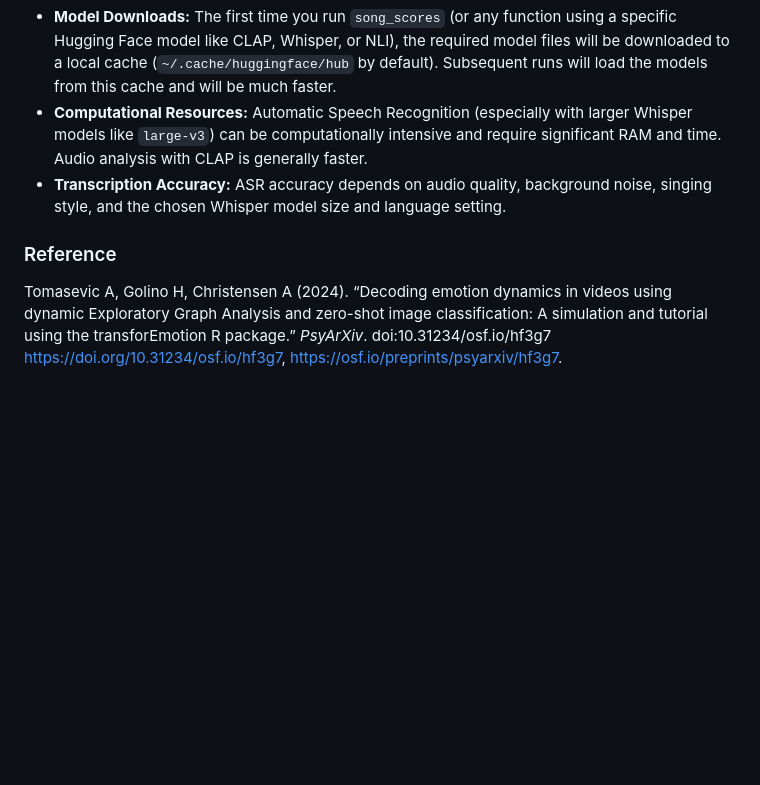
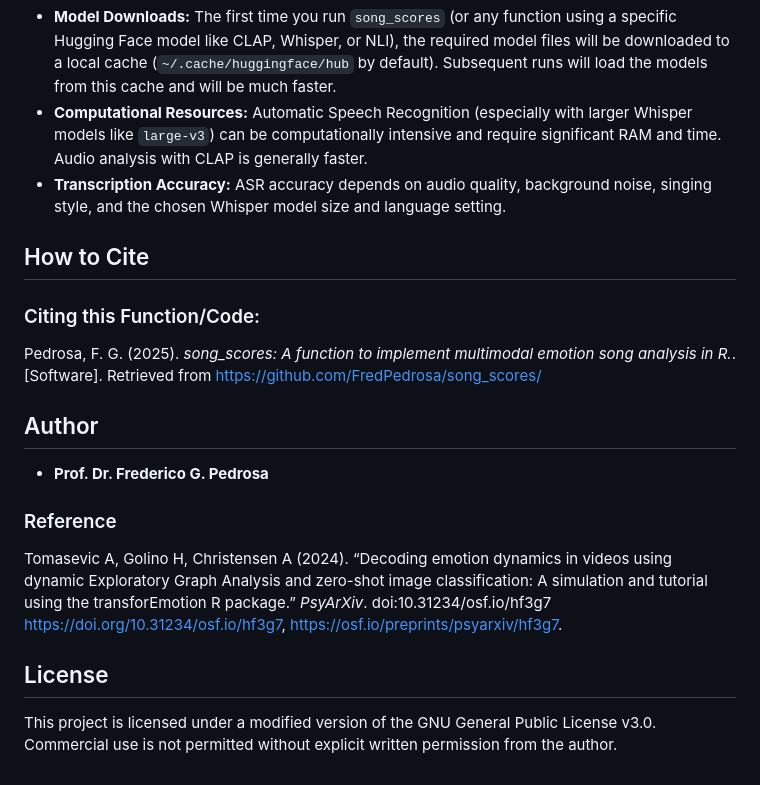
Before and after one commit to FredPedrosa/song_scores, a Markdown page: README.md, the part around the change. Rendered like a GitHub page; blank space fills up the shorter version.

```diff
--- a/README.md
+++ b/README.md
@@ -82,7 +82,20 @@ The `.Rmd` file provides a concrete example using Tim Maia's famous song. It dem
 *   **Computational Resources:** Automatic Speech Recognition (especially with larger Whisper models like `large-v3`) can be computationally intensive and require significant RAM and time. Audio analysis with CLAP is generally faster.
 *   **Transcription Accuracy:** ASR accuracy depends on audio quality, background noise, singing style, and the chosen Whisper model size and language setting.
 
+## How to Cite
+
+### Citing this Function/Code:
+Pedrosa, F. G. (2025). *song_scores: A function to implement multimodal emotion song analysis in R.*. [Software]. Retrieved from https://github.com/FredPedrosa/song_scores/
+
+## Author
+
+*   **Prof. Dr. Frederico G. Pedrosa**
 
 ### Reference
 
  Tomasevic A, Golino H, Christensen A (2024). “Decoding emotion dynamics in videos using dynamic Exploratory Graph Analysis and zero-shot image classification: A simulation and tutorial using the transforEmotion R package.” _PsyArXiv_. doi:10.31234/osf.io/hf3g7 <https://doi.org/10.31234/osf.io/hf3g7>, <https://osf.io/preprints/psyarxiv/hf3g7>.
+
+## License
+
+This project is licensed under a modified version of the GNU General Public License v3.0.
+Commercial use is not permitted without explicit written permission from the author.
```
